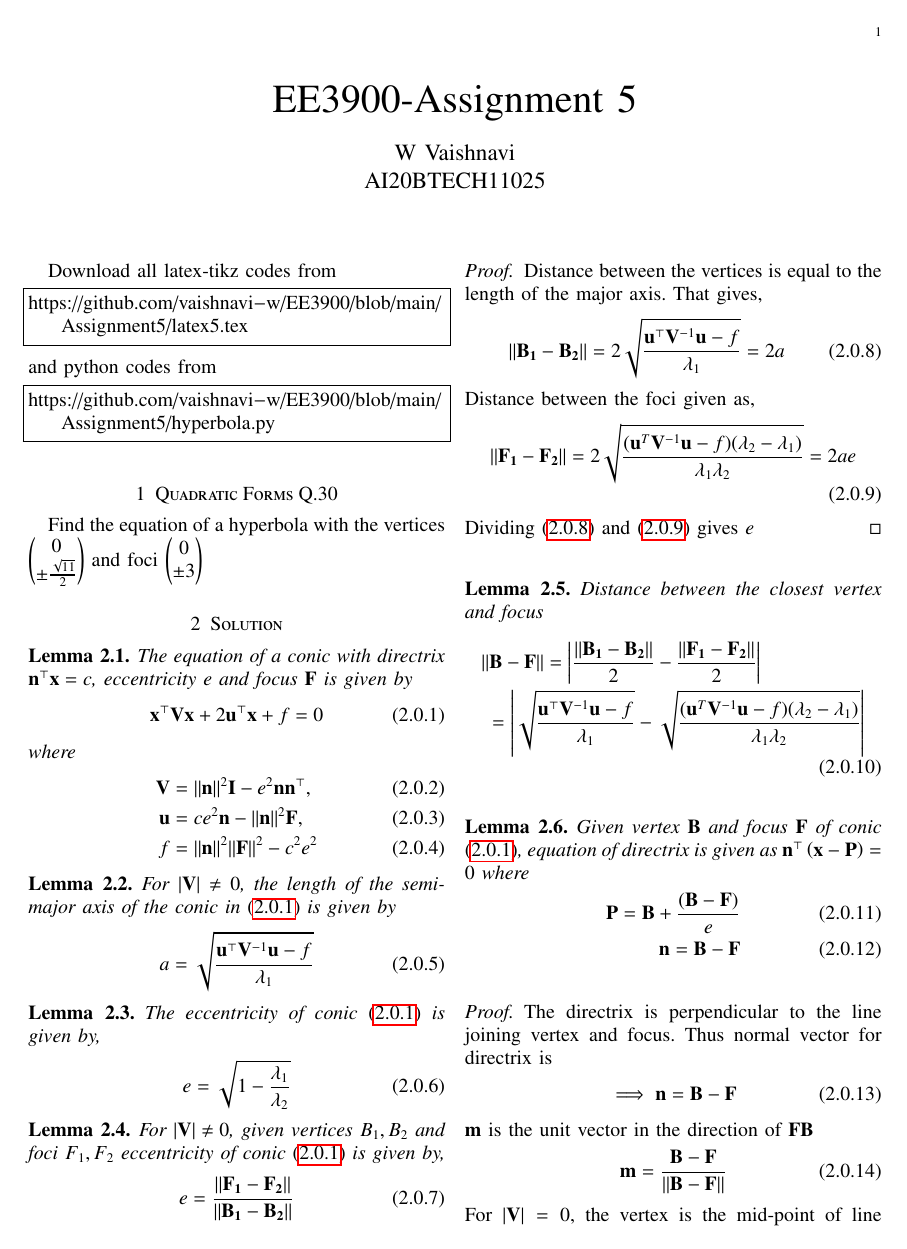
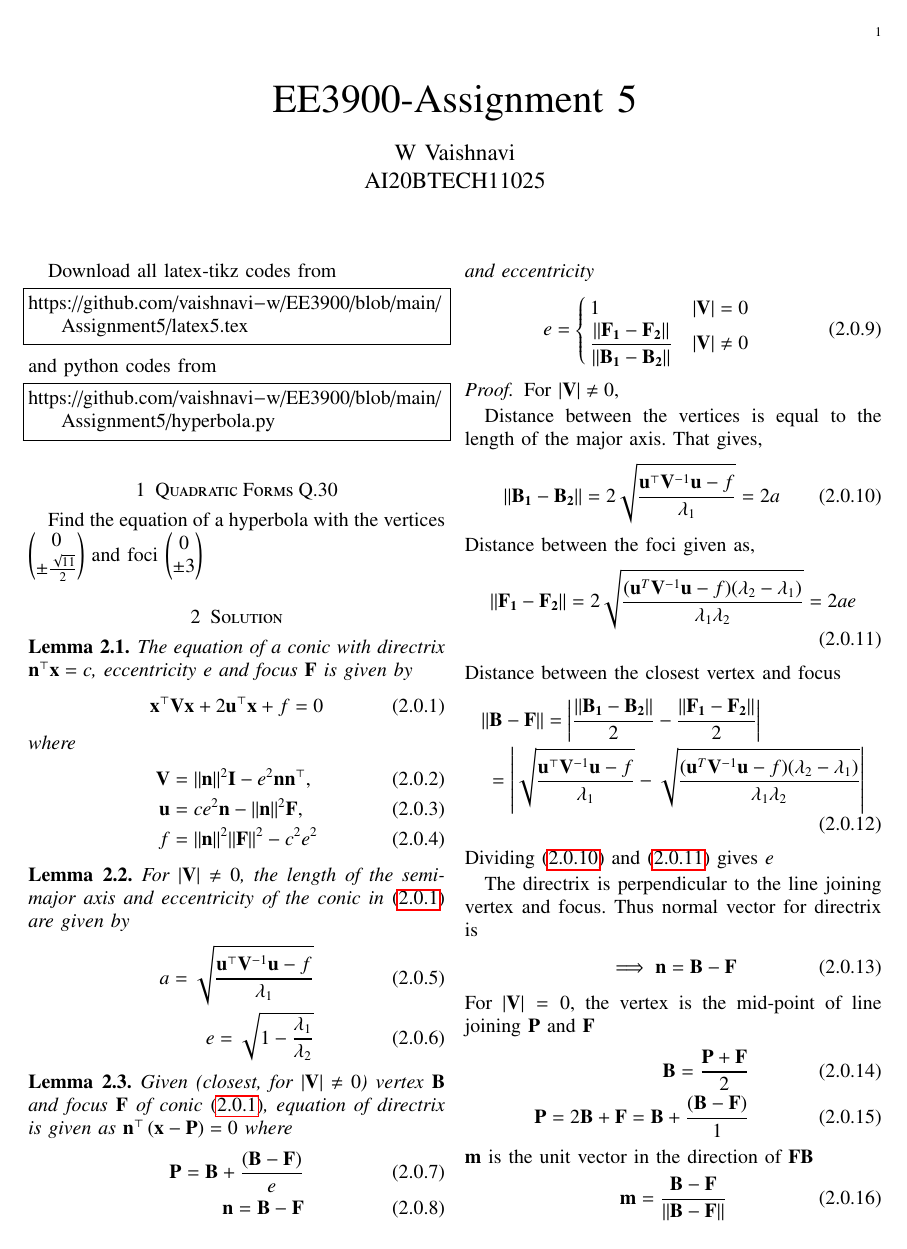
Before and after one commit to vaishnavi-w/EE3900, a LaTeX problem sheet (Assignment5/latex5.tex): page 1 of 2. Compiled offline with pdfLaTeX.

Commit message:
Update latex5.tex

```diff
--- a/Assignment5/latex5.tex
+++ b/Assignment5/latex5.tex
@@ -159,25 +159,30 @@ where
 \end{align}
 \end{lemma}
 \begin{lemma}
-    For $\abs{\vec{V}} \ne 0$, the length of the semi-major axis of the conic in \eqref{eq:conic_quad_form} is given by
+    For $\abs{\vec{V}} \ne 0$, the length of the semi-major axis and eccentricity of the conic in \eqref{eq:conic_quad_form} are given by
     \begin{align}
-        a = \sqrt{\frac{\vec{u}^{\top}\vec{V}^{-1}\vec{u} -f}{\lambda_1}}
-        \label{eq:ab}
+        \label{eq:ab} a = \sqrt{\frac{\vec{u}^{\top}\vec{V}^{-1}\vec{u} -f}{\lambda_1}}\\
+        \label{eq:eccentricity} e = \sqrt{1-\frac{\lambda_1}{\lambda_2}}
     \end{align}
 \end{lemma}
 \begin{lemma}
-The eccentricity of conic \eqref{eq:conic_quad_form} is given by,
+Given (closest, for $\abs{\vec{V}} \neq 0$) vertex $\vec{B}$ and focus $\vec{F}$ of conic \eqref{eq:conic_quad_form}, equation of directrix is given as $\vec{n}^{\top}\brak{\vec{x} - \vec{P}} = 0$ where
 \begin{align}
-    \label{eq:eccentricity} e = \sqrt{1 - \frac{\lambda_1}{\lambda_2}}
+    \vec{P} = \vec{B} + \frac{\brak{\vec{B}-\vec{F}}}{e}\\
+    \vec{n} = \vec{B}-\vec{F}
 \end{align}
-\end{lemma}
-\begin{lemma}
-For $\abs{\vec{V}} \ne 0$, given vertices $B_1,B_2$ and foci $F_1,F_2$ eccentricity of conic \eqref{eq:conic_quad_form} is given by,
+and eccentricity
 \begin{align}
-    \label{eq:eccentricity} e = \frac{\norm{\vec{F_1}-\vec{F_2}}}{\norm{\vec{B_1}-\vec{B_2}}}
+    \label{eq:eccentricity} e =
+    \begin{cases}
+    1 & \abs{\vec{V}} = 0\\
+    \dfrac{\norm{\vec{F_1}-\vec{F_2}}}{\norm{\vec{B_1}-\vec{B_2}}} & \abs{\vec{V}} \neq 0
+    \end{cases}
 \end{align}
 \end{lemma}
 \begin{proof}
+For $\abs{\vec{V}}\neq 0$,
+
 Distance between the vertices is equal to the length of the major axis. That gives,
 \begin{align}
     \label{eq1} \norm{\vec{B_1}-\vec{B_2}} = 2\sqrt{\frac{\vec{u}^{\top}\vec{V}^{-1}\vec{u} -f}{\lambda_1}} = 2a
@@ -186,35 +191,25 @@ Distance between the foci given as,
 \begin{align}
     \label{eq2} \norm{\vec{F_1}-\vec{F_2}} = 2\sqrt{\frac{(\vec{u}^T\vec{V}^{-1}\vec{u}-f)(\lambda_2-\lambda_1)}{\lambda_1\lambda_2}} = 2ae
 \end{align}
-Dividing \eqref{eq1} and \eqref{eq2} gives $e$
-\end{proof}
-\begin{lemma}
 Distance between the closest vertex and focus
 \begin{multline}
     \label{eq3} \norm{\vec{B}-\vec{F}} = \abs*{ \frac{\norm{\vec{B_1}-\vec{B_2}}}{2} - \frac{\norm{\vec{F_1}-\vec{F_2}}}{2}}\\
     = \abs*{\sqrt{\frac{\vec{u}^{\top}\vec{V}^{-1}\vec{u} -f}{\lambda_1}} - \sqrt{\frac{(\vec{u}^T\vec{V}^{-1}\vec{u}-f)(\lambda_2-\lambda_1)}{\lambda_1\lambda_2}}}
 \end{multline}
-\end{lemma}
-\begin{lemma}
-Given vertex $\vec{B}$ and focus $\vec{F}$ of conic \eqref{eq:conic_quad_form}, equation of directrix is given as $\vec{n}^{\top}\brak{\vec{x} - \vec{P}} = 0$ where
-\begin{align}
-    \vec{P} = \vec{B} + \frac{\brak{\vec{B}-\vec{F}}}{e}\\
-    \vec{n} = \vec{B}-\vec{F}
-\end{align}
-\end{lemma}
-\begin{proof}
+Dividing \eqref{eq1} and \eqref{eq2} gives $e$
+
 The directrix is perpendicular to the line joining vertex and focus. Thus normal vector for directrix is
 \begin{align}
     \implies \vec{n} = \vec{B}-\vec{F}
-\end{align}
-$\vec{m}$ is the unit vector in the direction of $\vec{FB}$
-\begin{align}
-    \label{unit_vec} \vec{m} = \frac{\vec{B}-\vec{F}}{\norm{\vec{B}-\vec{F}}}
 \end{align}
 For $\abs{\vec{V}} = 0$, the vertex is the mid-point of line joining $\vec{P}$ and $\vec{F}$
 \begin{align}
     \vec{B} = \frac{\vec{P}+\vec{F}}{2}\\
     \vec{P} = 2\vec{B} + \vec{F} = \vec{B} + \frac{\brak{\vec{B}-\vec{F}}}{1}
+\end{align}
+$\vec{m}$ is the unit vector in the direction of $\vec{FB}$
+\begin{align}
+    \label{unit_vec} \vec{m} = \frac{\vec{B}-\vec{F}}{\norm{\vec{B}-\vec{F}}}
 \end{align}
 For $\abs{\vec{V}} \ne 0$, the directrix passes through a point $\vec{P}$,
 \begin{align}
```
